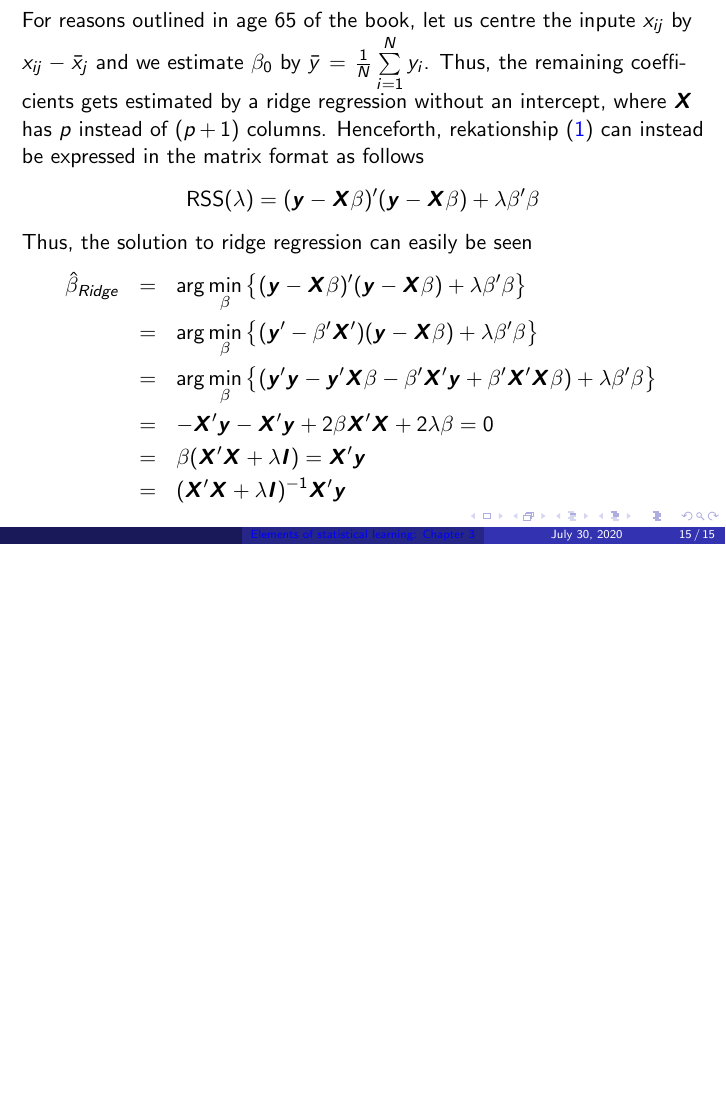
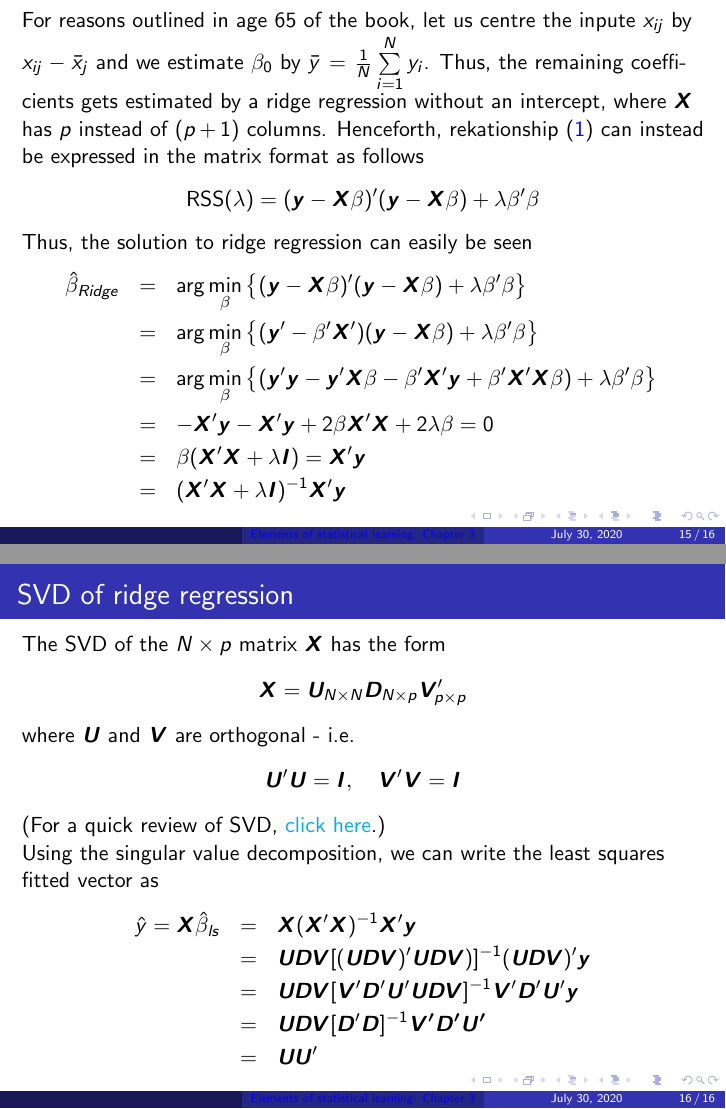
Before and after one commit to kavehsn/ESL, LaTeX slides (ESL2.tex): page 15 of 15 before the commit and pages 15 and 16 of 16 after it, the two joined at a grey line, the shorter picture padded with empty space. Compiled offline with pdfLaTeX.

Commit message:
Added SVD decomposition

```diff
--- a/ESL2.tex
+++ b/ESL2.tex
@@ -265,6 +265,27 @@ Thus, the solution to ridge regression can easily be seen
 &=&(\X'\X+\lambda\bm{I})^{-1}\X'\y
 \end{eqnarray*}
 \end{frame}
+\subsection{SVD of ridge regression}
+\begin{frame}{SVD of ridge regression}
+The SVD of the $N\times p$ matrix $\X$ has the form
+\[
+\X=\bm{U}_{N\times N}\bm{D}_{N\times p}\bm{V}_{p\times p}'
+\]
+where $\bm{U}$ and $\bm{V}$ are orthogonal - i.e.
+\[
+\bm{U}'\bm{U}=\bm{I},\quad \bm{V}'\bm{V}=\bm{I}
+\]
+(For a quick review of SVD, \href{https://mathworld.wolfram.com/SingularValueDecomposition.html}{click here}.)
+
+Using the singular value decomposition, we can write the least squares fitted vector as
+\begin{eqnarray*}
+\hat{y}=\X\hat{\beta}_{ls}&=&\X(\X'\X)^{-1}\X'\y\\
+&=&\bm{UDV}[(\bm{UDV})'\bm{UDV})]^{-1}(\bm{UDV})'\y\\
+&=&\bm{UDV}[\bm{V}'\bm{D}'\bm{U}'\bm{UDV}]^{-1}\bm{V}'\bm{D}'\bm{U}'\y\\
+&=&\bm{UDV}[\bm{D}'\bm{D}]^{-1}\bm{V'}\bm{D'}\bm{U'}\\
+&=&\bm{UU}'
+\end{eqnarray*}
+\end{frame}
 %\bibliographystyle{apa}
 %\bibliography{References_Final}
 \end{document}
```
Also changed, not shown: ESL2.pdf.
